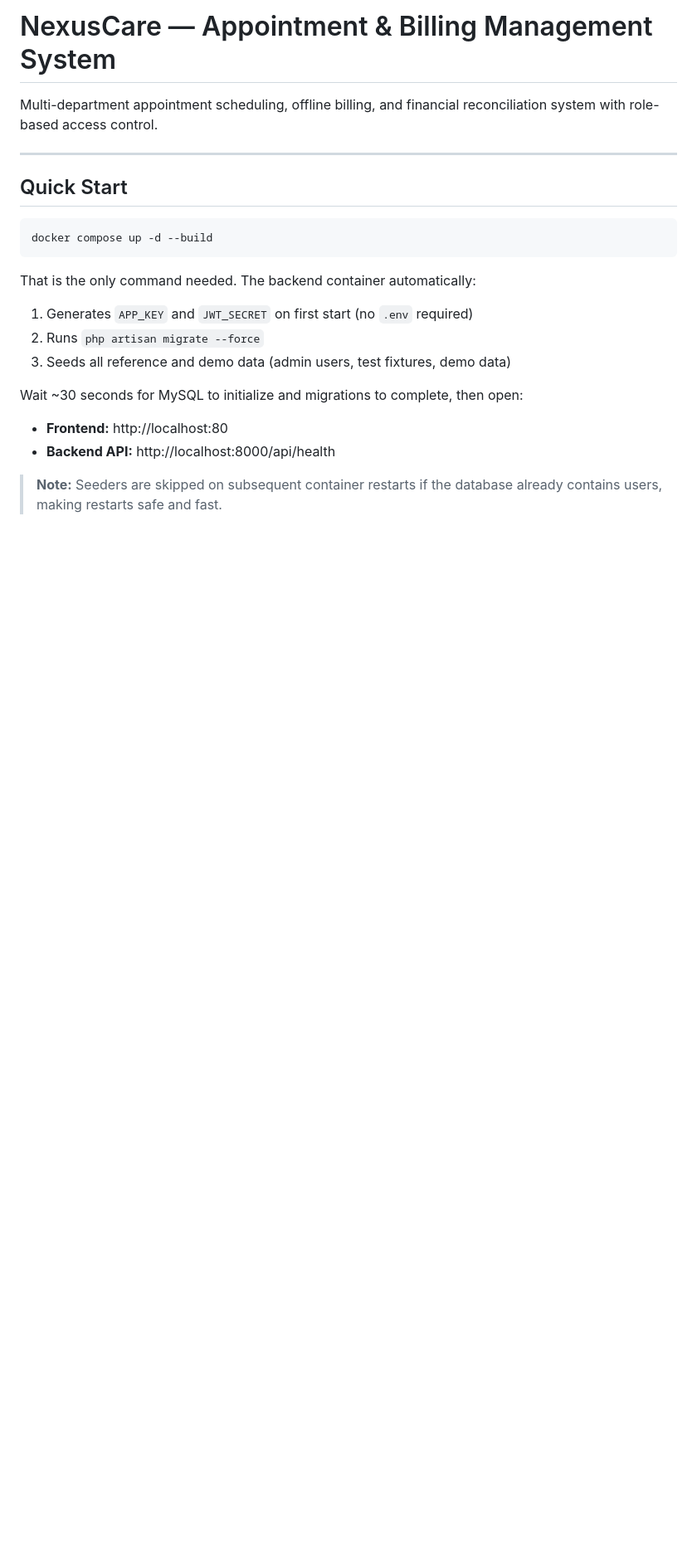
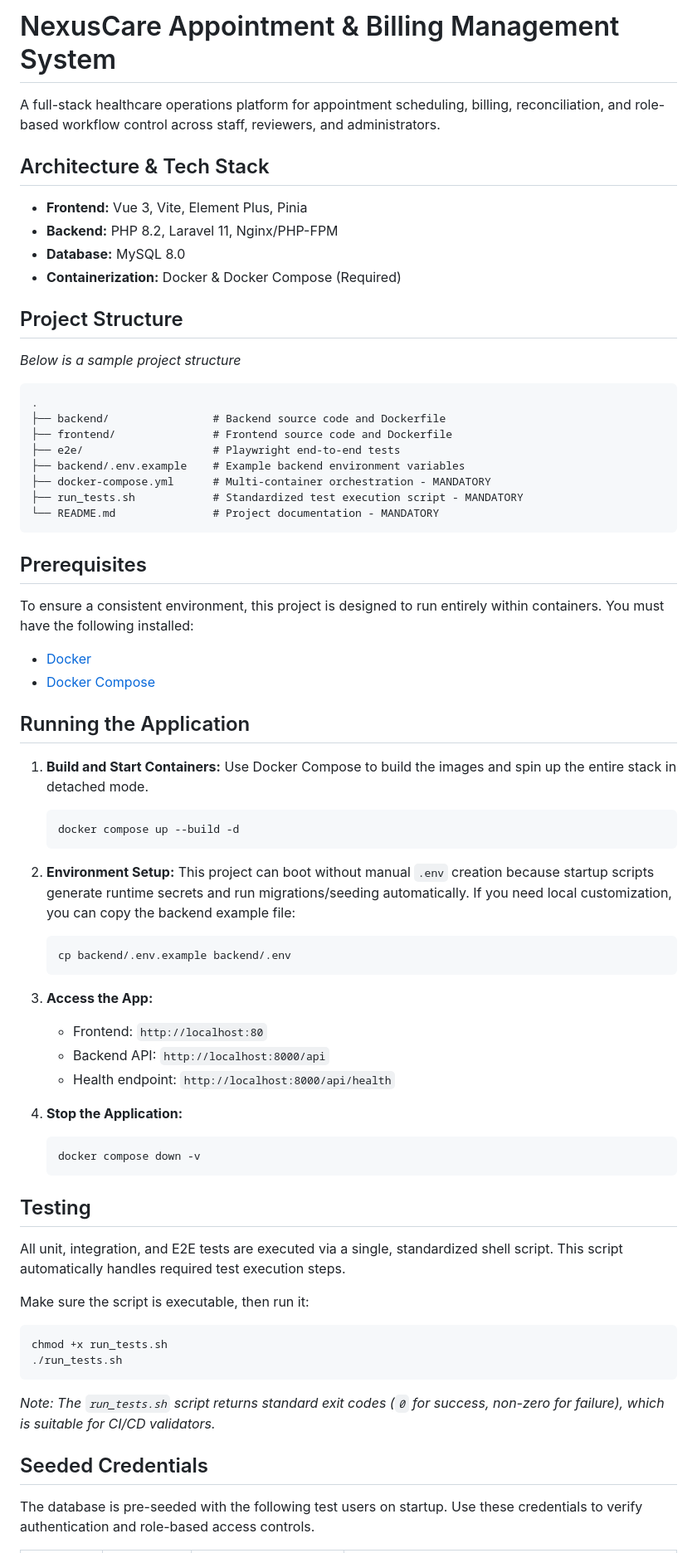
Before and after one commit to esmael-Abdlkadr/-NexusCare-Appointment-Billing-Management-System, a Markdown page: repo/README.md, the part around one of its changes. Shown at 83% size. Drawn GitHub-style; blank space fills up the shorter version.

````diff
--- a/repo/README.md
+++ b/repo/README.md
@@ -1,24 +1,74 @@
-# NexusCare — Appointment & Billing Management System
+# NexusCare Appointment & Billing Management System
 
-Multi-department appointment scheduling, offline billing, and financial reconciliation system with role-based access control.
+A full-stack healthcare operations platform for appointment scheduling, billing, reconciliation, and role-based workflow control across staff, reviewers, and administrators.
 
----
+## Architecture & Tech Stack
 
-## Quick Start
+* **Frontend:** Vue 3, Vite, Element Plus, Pinia
+* **Backend:** PHP 8.2, Laravel 11, Nginx/PHP-FPM
+* **Database:** MySQL 8.0
+* **Containerization:** Docker & Docker Compose (Required)
+
+## Project Structure
+
+*Below is a sample project structure*
+
+```text
+.
+├── backend/                # Backend source code and Dockerfile
+├── frontend/               # Frontend source code and Dockerfile
+├── e2e/                    # Playwright end-to-end tests
+├── backend/.env.example    # Example backend environment variables
+├── docker-compose.yml      # Multi-container orchestration - MANDATORY
+├── run_tests.sh            # Standardized test execution script - MANDATORY
+└── README.md               # Project documentation - MANDATORY
+```
+
+## Prerequisites
+
+To ensure a consistent environment, this project is designed to run entirely within containers. You must have the following installed:
+* [Docker](https://docs.docker.com/get-docker/)
+* [Docker Compose](https://docs.docker.com/compose/install/)
+
+## Running the Application
+
+1. **Build and Start Containers:**
+   Use Docker Compose to build the images and spin up the entire stack in detached mode.
+   ```bash
+   docker compose up --build -d
+   ```
+
+2. **Environment Setup:**
+   This project can boot without manual `.env` creation because startup scripts generate runtime secrets and run migrations/seeding automatically.
+   If you need local customization, you can copy the backend example file:
+   ```bash
+   cp backend/.env.example backend/.env
+   ```
+
+3. **Access the App:**
+   * Frontend: `http://localhost:80`
+   * Backend API: `http://localhost:8000/api`
+   * Health endpoint: `http://localhost:8000/api/health`
+
+4. **Stop the Application:**
+   ```bash
+   docker compose down -v
+   ```
+
+## Testing
+
+All unit, integration, and E2E tests are executed via a single, standardized shell script. This script automatically handles required test execution steps.
+
+Make sure the script is executable, then run it:
 
 ```bash
-docker compose up -d --build
+chmod +x run_tests.sh
+./run_tests.sh
 ```
 
-That is the only command needed. The backend container automatically:
-1. Generates `APP_KEY` and `JWT_SECRET` on first start (no `.env` required)
-2. Runs `php artisan migrate --force`
-3. Seeds all reference and demo data (admin users, test fixtures, demo data)
+*Note: The `run_tests.sh` script returns standard exit codes (`0` for success, non-zero for failure), which is suitable for CI/CD validators.*
 
-Wait ~30 seconds for MySQL to initialize and migrations to complete, then open:
-- **Frontend:** http://localhost:80
-- **Backend API:** http://localhost:8000/api/health
+## Seeded Credentials
 
-> **Note:** Seeders are skipped on subsequent container restarts if the database already
-> contains users, making restarts safe and fast.
+The database is pre-seeded with the following test users on startup. Use these credentials to verify authentication and role-based access controls.
 
````
Also changed, not shown: other parts of repo/README.md (+10 -126 lines).
